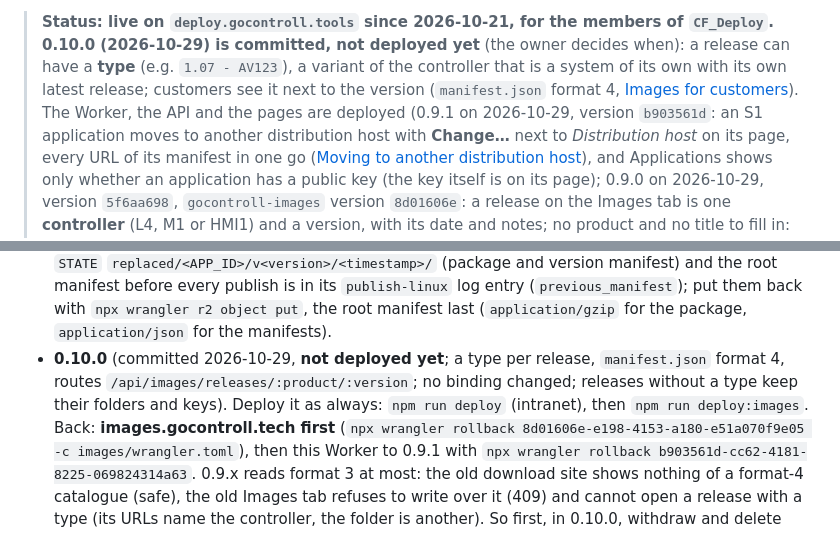
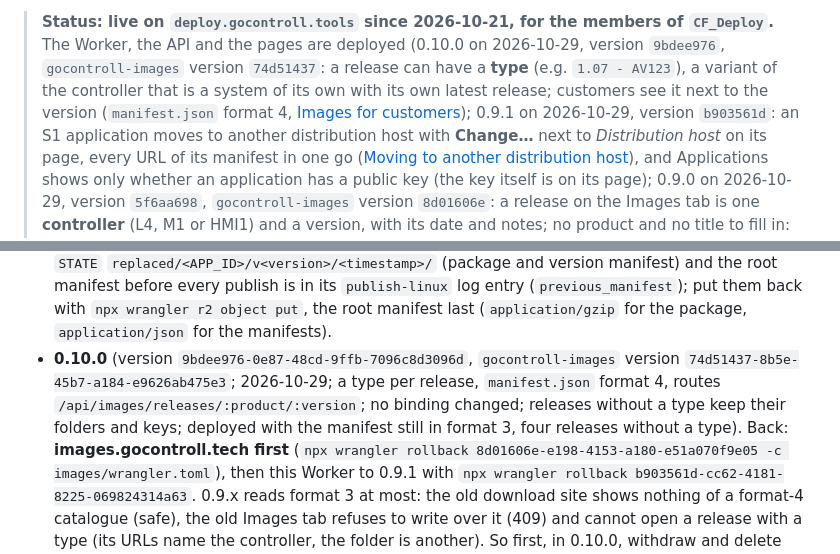
Before and after one commit to Rick-GO/GOcontroll-Deploy, a Markdown page: README.md, 2 parts joined by grey strips. GitHub-like rendering.

Commit message:
Deploy 0.10.0 deployed: version 9bdee976, gocontroll-images 74d51437

```diff
--- a/README.md
+++ b/README.md
@@ -20,10 +20,10 @@ Images tab shows how often each release is downloaded. For the members of the En
 **`CF_Deploy`** only.
 
 > **Status: live on `deploy.gocontroll.tools` since 2026-10-21, for the members of `CF_Deploy`.**
-> **0.10.0 (2026-10-29) is committed, not deployed yet** (the owner decides when): a release can have a **type** (e.g. `1.07 - AV123`),
-> a variant of the controller that is a system of its own with its own latest release; customers see it next to the version
-> (`manifest.json` format 4, [Images for customers](#images-for-customers-imagesgocontrolltech)).
-> The Worker, the API and the pages are deployed (0.9.1 on 2026-10-29, version `b903561d`: an S1 application moves to another
+> The Worker, the API and the pages are deployed (0.10.0 on 2026-10-29, version `9bdee976`, `gocontroll-images` version `74d51437`:
+> a release can have a **type** (e.g. `1.07 - AV123`), a variant of the controller that is a system of its own with its own latest
+> release; customers see it next to the version (`manifest.json` format 4, [Images for customers](#images-for-customers-imagesgocontrolltech));
+> 0.9.1 on 2026-10-29, version `b903561d`: an S1 application moves to another
 > distribution host with **Change…** next to *Distribution host* on its page, every URL of its manifest in one go
 > ([Moving to another distribution host](#moving-to-another-distribution-host)), and Applications shows only whether an application
 > has a public key (the key itself is on its page);
@@ -825,9 +825,10 @@ curl -sI https://deploy.gocontroll.tools/pub/logo.svg  # 200 with content-securi
   manifest) and the root manifest before every publish is in its `publish-linux` log entry
   (`previous_manifest`); put them back with `npx wrangler r2 object put`, the root manifest last
   (`application/gzip` for the package, `application/json` for the manifests).
-- **0.10.0** (committed 2026-10-29, **not deployed yet**; a type per release, `manifest.json` format 4, routes
-  `/api/images/releases/:product/:version`; no binding changed; releases without a type keep their folders and keys). Deploy
-  it as always: `npm run deploy` (intranet), then `npm run deploy:images`. Back: **images.gocontroll.tech first**
+- **0.10.0** (version `9bdee976-0e87-48cd-9ffb-7096c8d3096d`, `gocontroll-images` version `74d51437-8b5e-45b7-a184-e9626ab475e3`;
+  2026-10-29; a type per release, `manifest.json` format 4, routes `/api/images/releases/:product/:version`; no binding changed;
+  releases without a type keep their folders and keys; deployed with the manifest still in format 3, four releases without a
+  type). Back: **images.gocontroll.tech first**
   (`npx wrangler rollback 8d01606e-e198-4153-a180-e51a070f9e05 -c images/wrangler.toml`), then this Worker to 0.9.1 with
   `npx wrangler rollback b903561d-cc62-4181-8225-069824314a63`. 0.9.x reads format 3 at most: the old download site shows nothing
   of a format-4 catalogue (safe), the old Images tab refuses to write over it (409) and cannot open a release with a type (its
```
Also changed, not shown: CLAUDE.md (+3 -2 lines), images/README.md (+2 -2 lines).
